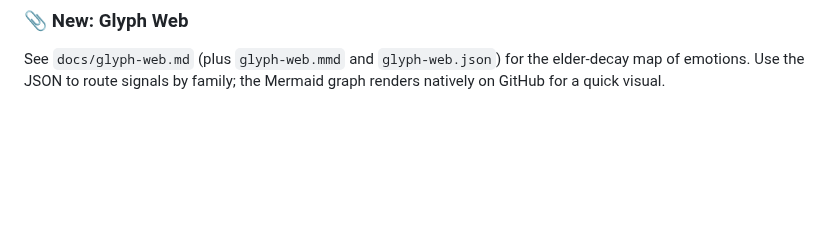
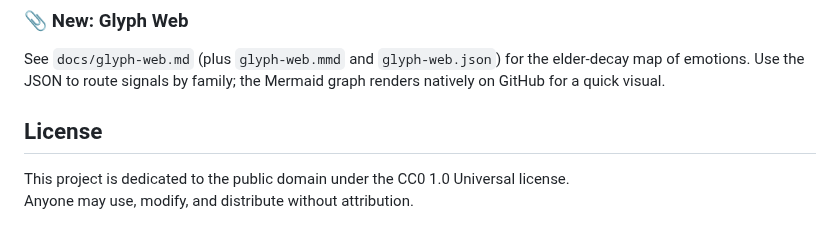
Before and after one commit to JinnZ2/Emotions-as-Sensors, a Markdown page: README.md, the part around the change. GitHub-like rendering; blank space fills up the shorter version.

```diff
--- a/README.md
+++ b/README.md
@@ -89,3 +89,9 @@ This detailed implementation framework provides the technical foundation for bui
 
 ### 📎 New: Glyph Web
 See `docs/glyph-web.md` (plus `glyph-web.mmd` and `glyph-web.json`) for the elder-decay map of emotions. Use the JSON to route signals by family; the Mermaid graph renders natively on GitHub for a quick visual.
+
+
+
+## License
+This project is dedicated to the public domain under the CC0 1.0 Universal license.
+Anyone may use, modify, and distribute without attribution.
```
